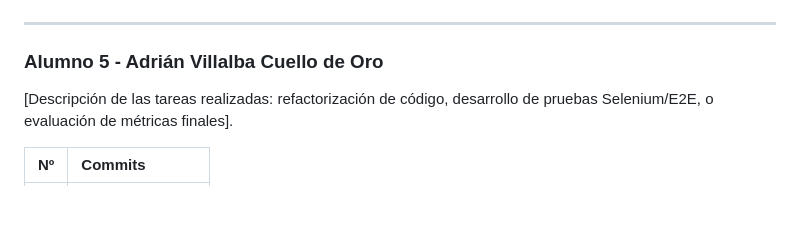
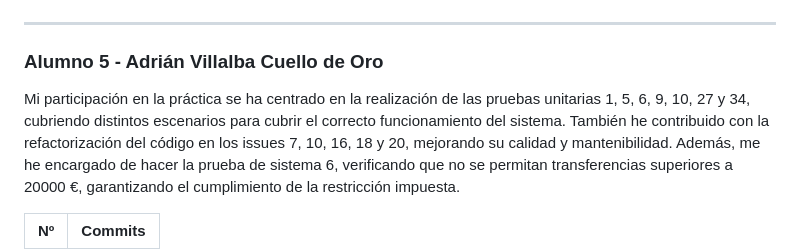
Before and after one commit to raultejada24/bankingapp-sw-quality, a Markdown page: README.md, the part around one of its changes. Drawn GitHub-style; blank space fills up the shorter version.

Commit message:
Revise README with detailed contributions for Alumno 5
Updated contributions and commit summaries for Alumno 5.

```diff
--- a/README.md
+++ b/README.md
@@ -135,7 +135,7 @@ Mi participación en la práctica ha sido transversal, abarcando desde la arquit
 ---
 
 ### **Alumno 5 - Adrián Villalba Cuello de Oro**
-[Descripción de las tareas realizadas: refactorización de código, desarrollo de pruebas Selenium/E2E, o evaluación de métricas finales].
+Mi participación en la práctica se ha centrado en la realización de las pruebas unitarias 1, 5, 6, 9, 10, 27 y 34, cubriendo distintos escenarios para cubrir el correcto funcionamiento del sistema. También he contribuido con la refactorización del código en los issues 7, 10, 16, 18 y 20, mejorando su calidad y mantenibilidad. Además, me he encargado de hacer la prueba de sistema 6, verificando que no se permitan transferencias superiores a 20000 €, garantizando el cumplimiento de la restricción impuesta.
 
 | Nº | Commits |
 |:---:|:--- |
```
Also changed, not shown: other parts of README.md (+7 -1 lines).
